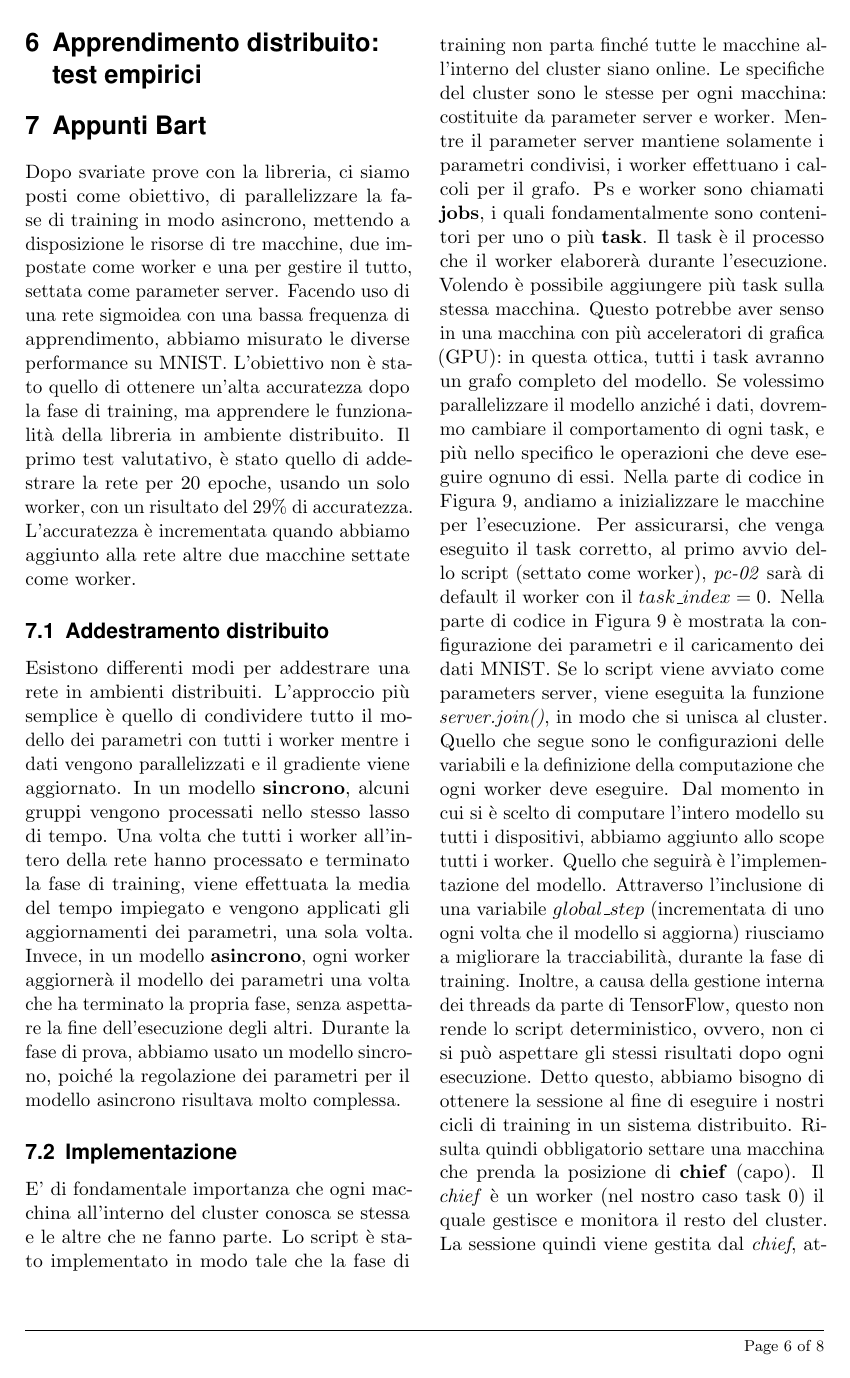
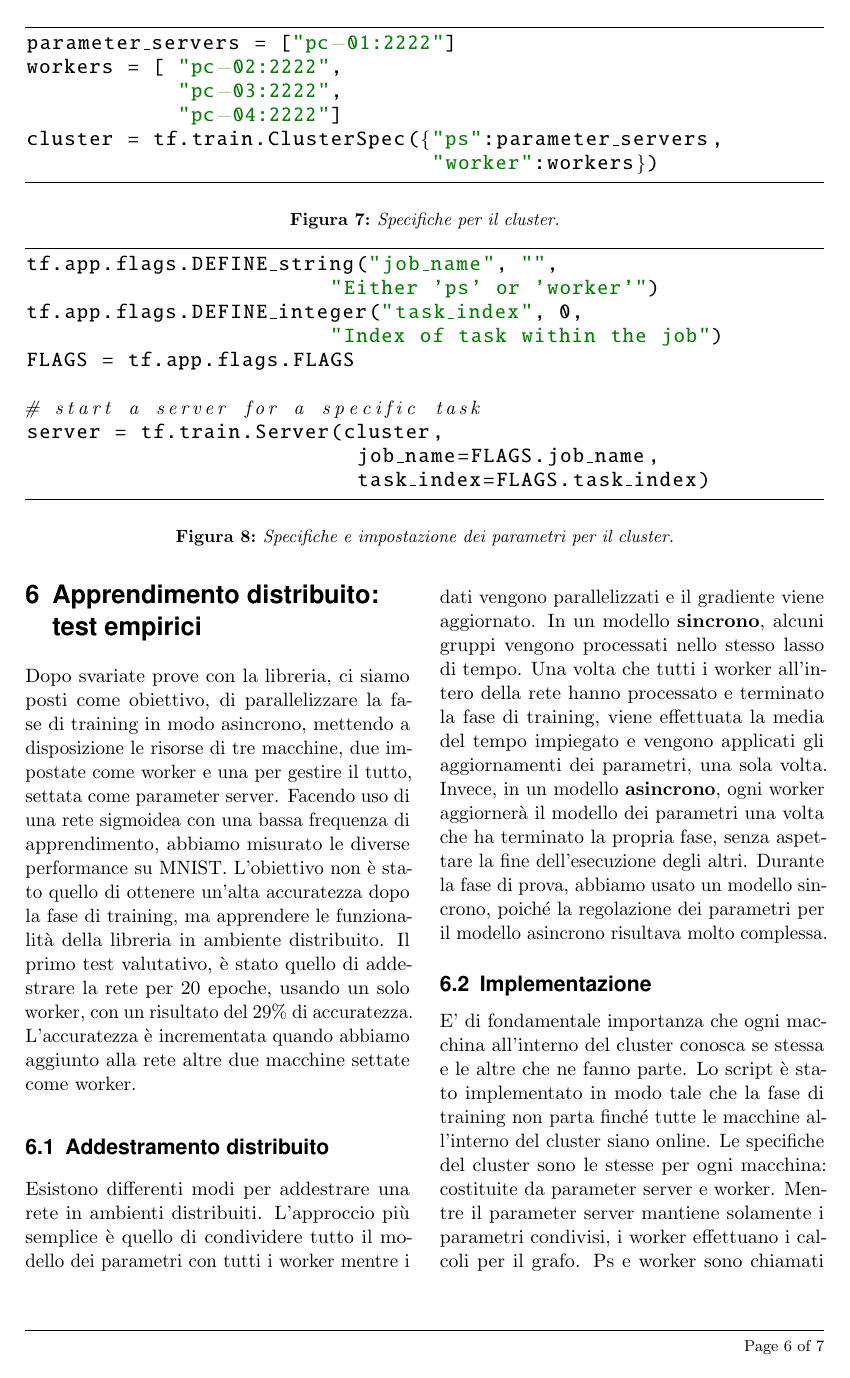
Before and after one commit to maximgx/distributed-tensorflow-learning, a LaTeX document (essay/distributed-tf-learning.tex): page 6 of 8 before the commit and page 6 of 7 after it. Compiled offline with pdfLaTeX.

Commit message:
Immagini posizionate.

```diff
--- a/essay/distributed-tf-learning.tex
+++ b/essay/distributed-tf-learning.tex
@@ -225,10 +225,17 @@ with tf.Session() as sessione:
 		Il sistema presenta alcuni accorgimenti per incrementare le performance e la gestione delle risorse. TensorFlow è in grado di individuare pezzi di grafo ridondanti che fanno "la stessa cosa" ed eliminarli, preservando la semantica del programma. Essa può effettuare un controllo diretto dell'utilizzo della memoria e l'attivazione dei nodi di tipo \textit{recv} (Figura \ref{paragraph:communication}), secondo politiche \texttt{as-soon-as-possible} oppure \texttt{as-late-as-possible} ed infine implementa kernel non bloccanti e introduce librerie ottimizzate per lo sviluppo di kernel.
 
 		Viene offerto un insieme di strumenti chiamato \texttt{TensorFlowBoard}. Esso permette agli utenti di esplorare graficamente la struttura del grafo di computazione, l'analisi del suo comportamento e aiuta la visualizzazione degli stati interni e traccia le performance.
-
+		\begin{figure*}
+			\pythonexternal{code/cluster.py}
+			\caption{Specifiche per il cluster.}
+			\label{py:clustercode}
+		\end{figure*}
+		\begin{figure*}
+			\pythonexternal{code/inputflags.py}
+			\caption{Specifiche e impostazione dei parametri per il cluster.}
+			\label{py:inputflags}
+		\end{figure*}
 		\section{Apprendimento distribuito: test empirici}
-
-		\section{Appunti Bart}
 		Dopo svariate prove con la libreria, ci siamo posti come obiettivo, di parallelizzare la fase di training in modo asincrono, mettendo a disposizione le risorse di tre macchine, due impostate come worker e una per gestire il tutto, settata come parameter server. Facendo uso di una rete sigmoidea con una bassa frequenza di apprendimento, abbiamo misurato le diverse performance su MNIST. L'obiettivo non è stato quello di ottenere un'alta accuratezza dopo la fase di training, ma apprendere le funzionalità della libreria in ambiente distribuito.
 		Il primo test valutativo, è stato quello di addestrare la rete per 20 epoche, usando un solo worker, con un risultato del 29\% di accuratezza. L'accuratezza è incrementata quando abbiamo aggiunto alla rete altre due macchine settate come worker.
 			\subsection{Addestramento distribuito}
@@ -240,4 +243,2 @@ with tf.Session() as sessione:
-					\label{fig:sync-async}
-				\end{figure*}
 			\subsection{Implementazione}
 				E' di fondamentale importanza che ogni macchina all'interno del cluster conosca se stessa e le altre che ne fanno parte. Lo script è stato implementato in modo tale che la fase di training non parta finché tutte le macchine all'interno del  cluster siano online. Le specifiche del cluster sono le stesse per ogni macchina: costituite da parameter server e worker. Mentre il parameter server mantiene solamente i parametri condivisi, i worker effettuano i calcoli per il grafo.
@@ -247,5 +245,3 @@ with tf.Session() as sessione:
-					\label{py:clustercode}
-				\end{figure*}
 				Ps e worker sono chiamati \textbf{jobs}, i quali fondamentalmente sono contenitori per uno o più \textbf{task}. Il task è il processo che il worker elaborerà durante l'esecuzione. Volendo è possibile aggiungere più task sulla stessa macchina. Questo potrebbe aver senso in una macchina con più acceleratori di grafica (GPU): in questa ottica, tutti i task avranno un grafo completo del modello.
 				Se volessimo parallelizzare il modello anziché i dati, dovremmo cambiare il comportamento di ogni task, e più nello specifico le operazioni che deve eseguire ognuno di essi.
 				Nella parte di codice in Figura \ref{py:inputflags}, andiamo a inizializzare le macchine per l'esecuzione.
@@ -255,5 +248,3 @@ with tf.Session() as sessione:
-					\label{py:inputflags}
-				\end{figure*}
 				Per assicurarsi, che venga eseguito il task corretto, al primo avvio dello script (settato come worker), \textit{pc-02} sarà di default il worker con il $task\_index = 0$. Nella parte di codice in Figura  \ref{py:inputflags} è mostrata la configurazione dei parametri e il caricamento dei dati MNIST.
 				Se lo script viene avviato come parameters server, viene eseguita la funzione \textit{server.join()}, in modo che si unisca al cluster.
 				Quello che segue sono le configurazioni delle variabili e la definizione della computazione che ogni worker deve eseguire.
```
Also changed, not shown: essay/distributed-tf-learning.tex (16 more changed lines).
